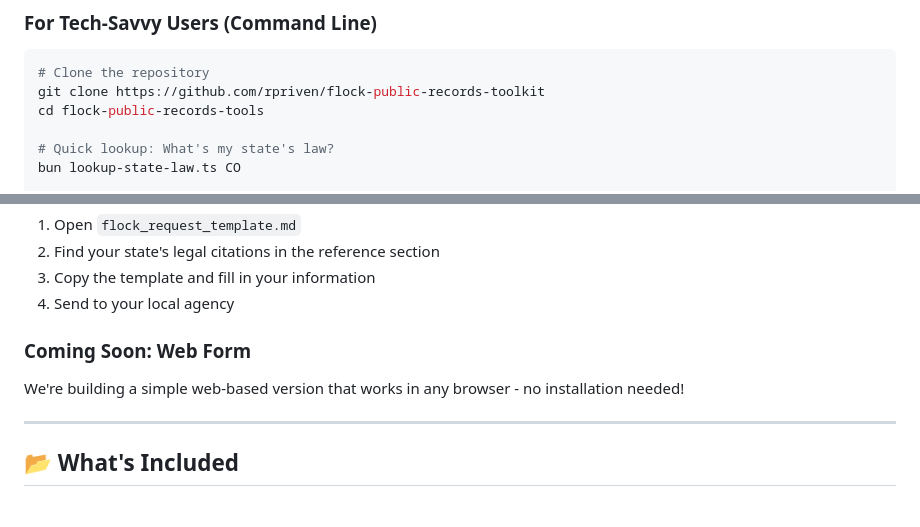
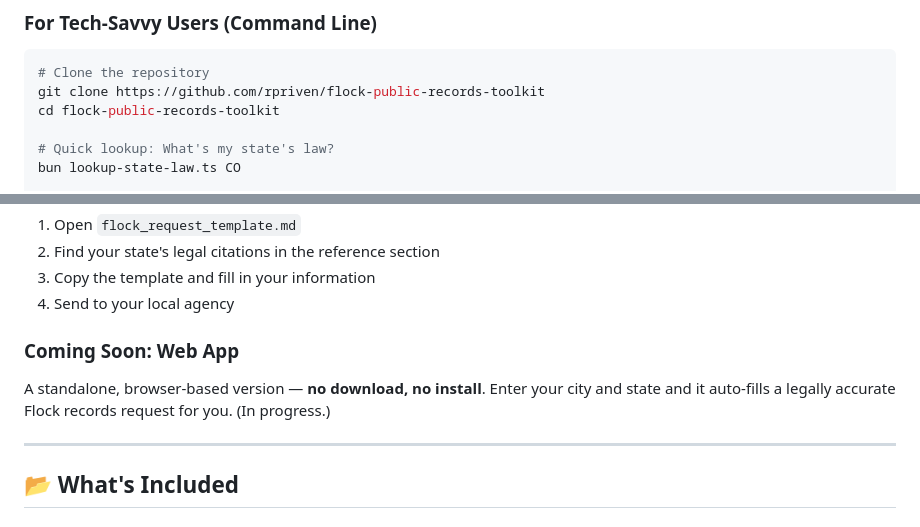
Before and after one commit to rpriven/flock-public-records-toolkit, a Markdown page: README.md, 2 parts joined by grey strips. Drawn GitHub-style.

Commit message:
docs: fix Quick Start clone/cd path typo; sharpen planned web app
The Quick Start cd'd into 'flock-public-records-tools' after cloning
'flock-public-records-toolkit' — copy-pasting it errored on the first step.
Also clarified the roadmap web app (browser-only, autofills a request by city/state).

Co-Authored-By: Claude Opus 4.8 (1M context) <noreply@anthropic.com>

````diff
--- a/README.md
+++ b/README.md
@@ -13,7 +13,7 @@ Government surveillance systems should be transparent and accountable to the com
 ```bash
 # Clone the repository
 git clone https://github.com/rpriven/flock-public-records-toolkit
-cd flock-public-records-tools
+cd flock-public-records-toolkit
 
 # Quick lookup: What's my state's law?
 bun lookup-state-law.ts CO
@@ -33,9 +33,9 @@ If you're not comfortable with command-line tools:
 3. Copy the template and fill in your information
 4. Send to your local agency
 
-### Coming Soon: Web Form
+### Coming Soon: Web App
 
-We're building a simple web-based version that works in any browser - no installation needed!
+A standalone, browser-based version — **no download, no install**. Enter your city and state and it auto-fills a legally accurate Flock records request for you. (In progress.)
 
 ---
 
````
